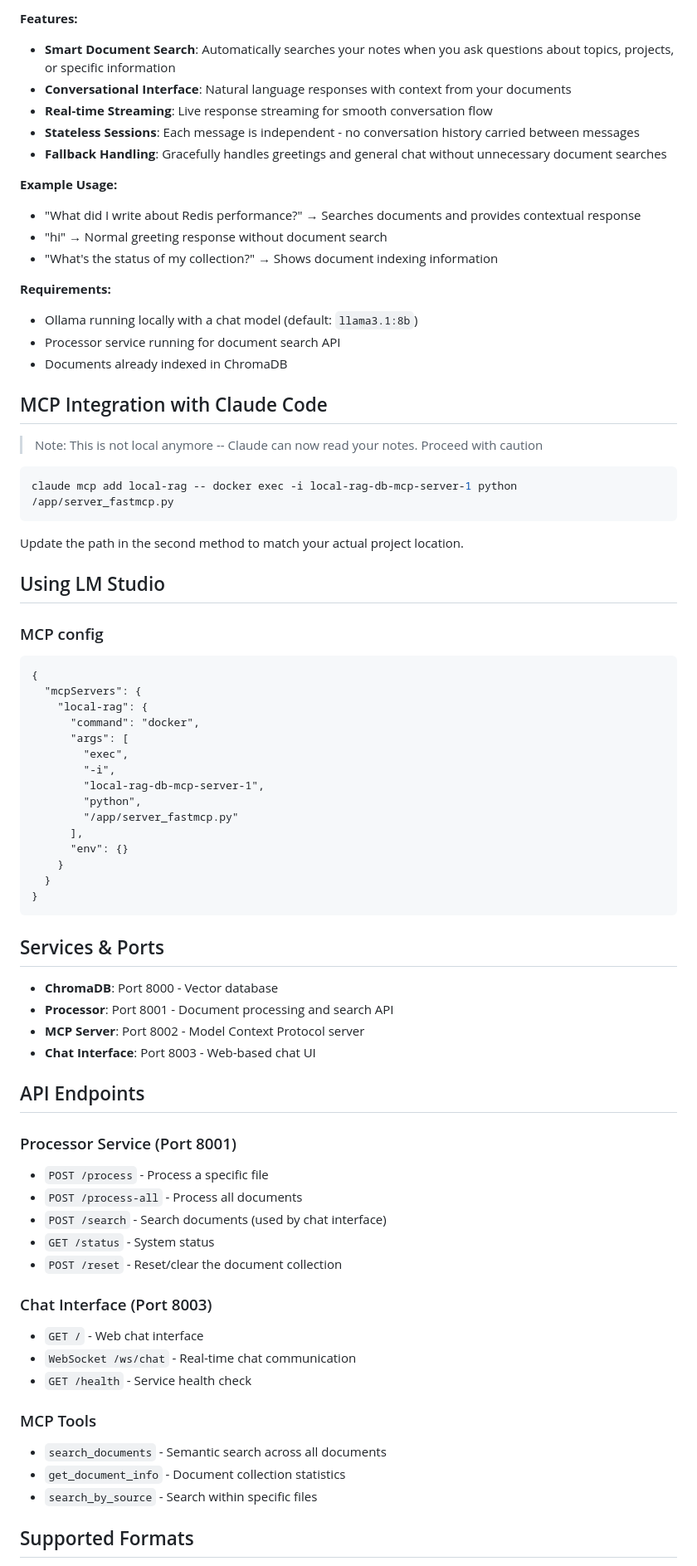
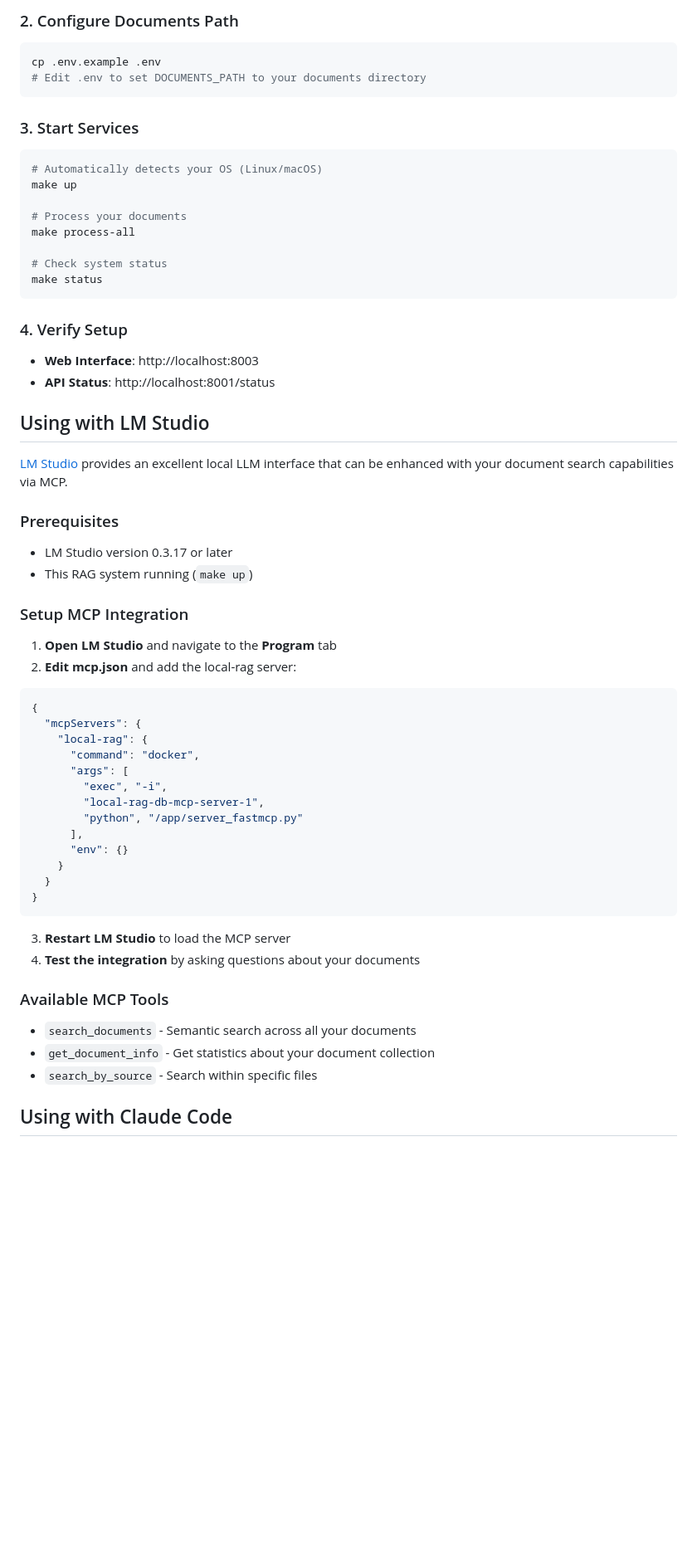
Before and after one commit to johnlago/Synapse, a Markdown page: README.md, the part around the change printed below. Shown: that part at 83% size. Drawn GitHub-style; blank space fills up the shorter version.

````diff
--- a/README.md
+++ b/README.md
@@ -166,45 +28,47 @@ A web-based chat interface that uses your local Ollama installation to answer qu
-**Features:**
-- **Smart Document Search**: Automatically searches your notes when you ask questions about topics, projects, or specific information
-- **Conversational Interface**: Natural language responses with context from your documents
-- **Real-time Streaming**: Live response streaming for smooth conversation flow
-- **Stateless Sessions**: Each message is independent - no conversation history carried between messages
-- **Fallback Handling**: Gracefully handles greetings and general chat without unnecessary document searches
-
-**Example Usage:**
-- "What did I write about Redis performance?" → Searches documents and provides contextual response
-- "hi" → Normal greeting response without document search
-- "What's the status of my collection?" → Shows document indexing information
-
-**Requirements:**
-- Ollama running locally with a chat model (default: `llama3.1:8b`)
-- Processor service running for document search API
-- Documents already indexed in ChromaDB
-
-## MCP Integration with Claude Code
-
-> Note: This is not local anymore -- Claude can now read your notes. Proceed with caution
-
+### 2. Configure Documents Path
 ```bash
-claude mcp add local-rag -- docker exec -i local-rag-db-mcp-server-1 python /app/server_fastmcp.py
+cp .env.example .env
+# Edit .env to set DOCUMENTS_PATH to your documents directory
 ```
 
-Update the path in the second method to match your actual project location.
+### 3. Start Services
+```bash
+# Automatically detects your OS (Linux/macOS)
+make up
 
-## Using LM Studio
+# Process your documents
+make process-all
 
-### MCP config
+# Check system status
+make status
+```
 
-```
+### 4. Verify Setup
+- **Web Interface**: http://localhost:8003
+- **API Status**: http://localhost:8001/status
+
+## Using with LM Studio
+
+[LM Studio](https://lmstudio.ai/) provides an excellent local LLM interface that can be enhanced with your document search capabilities via MCP.
+
+### Prerequisites
+- LM Studio version 0.3.17 or later
+- This RAG system running (`make up`)
+
+### Setup MCP Integration
+
+1. **Open LM Studio** and navigate to the **Program** tab
+2. **Edit mcp.json** and add the local-rag server:
+
+```json
 {
   "mcpServers": {
     "local-rag": {
       "command": "docker",
       "args": [
-        "exec",
-        "-i",
+        "exec", "-i",
         "local-rag-db-mcp-server-1",
-        "python",
-        "/app/server_fastmcp.py"
+        "python", "/app/server_fastmcp.py"
       ],
       "env": {}
     }
@@ -212,31 +76,13 @@ Update the path in the second method to match your actual project location.
 }
 ```
 
-## Services & Ports
+3. **Restart LM Studio** to load the MCP server
+4. **Test the integration** by asking questions about your documents
 
-- **ChromaDB**: Port 8000 - Vector database
-- **Processor**: Port 8001 - Document processing and search API
-- **MCP Server**: Port 8002 - Model Context Protocol server
-- **Chat Interface**: Port 8003 - Web-based chat UI
-
-## API Endpoints
-
-### Processor Service (Port 8001)
-- `POST /process` - Process a specific file
-- `POST /process-all` - Process all documents
-- `POST /search` - Search documents (used by chat interface)
-- `GET /status` - System status
-- `POST /reset` - Reset/clear the document collection
-
-### Chat Interface (Port 8003)
-- `GET /` - Web chat interface
-- `WebSocket /ws/chat` - Real-time chat communication
-- `GET /health` - Service health check
-
-### MCP Tools
-- `search_documents` - Semantic search across all documents
-- `get_document_info` - Document collection statistics
+### Available MCP Tools
+- `search_documents` - Semantic search across all your documents
+- `get_document_info` - Get statistics about your document collection
 - `search_by_source` - Search within specific files
 
-## Supported Formats
+## Using with Claude Code
 
````
Also changed, not shown: other parts of README.md (+75 -178 lines), ARCHITECTURE.md (added, +121 -0 lines), LINUX.md (added, +88 -0 lines).
